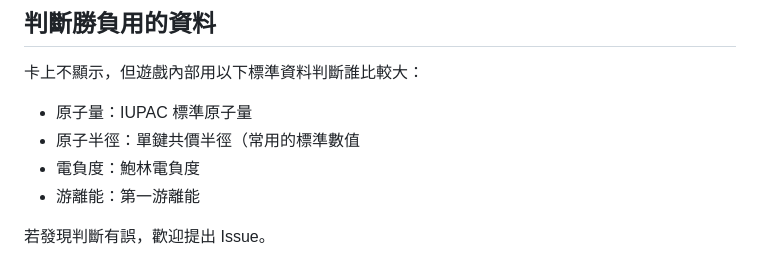
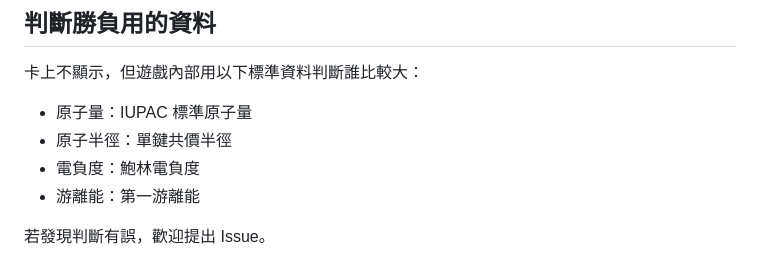
Before and after one commit to je5577iee/element-duel, a Markdown page: README.md, the part around the change. Drawn GitHub-style.

```diff
--- a/README.md
+++ b/README.md
@@ -43,7 +43,7 @@
 
 卡上不顯示，但遊戲內部用以下標準資料判斷誰比較大：
 - 原子量：IUPAC 標準原子量
-- 原子半徑：單鍵共價半徑（常用的標準數值
+- 原子半徑：單鍵共價半徑
 - 電負度：鮑林電負度
 - 游離能：第一游離能
 
```
